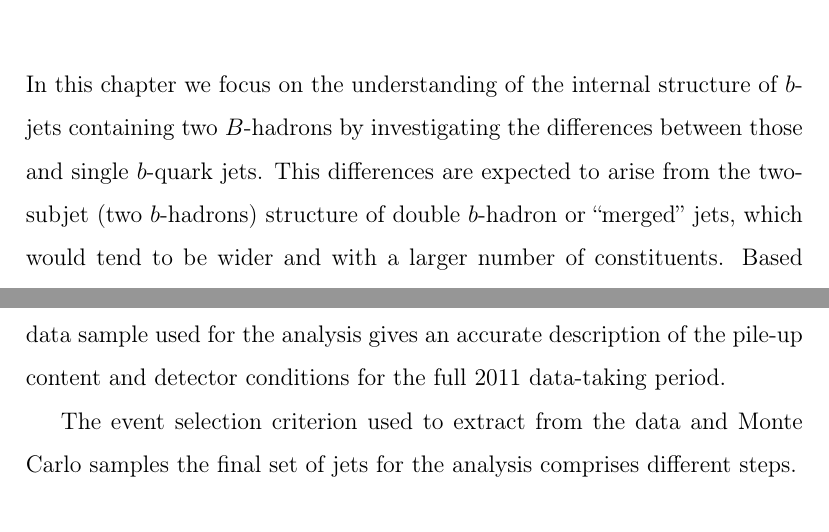
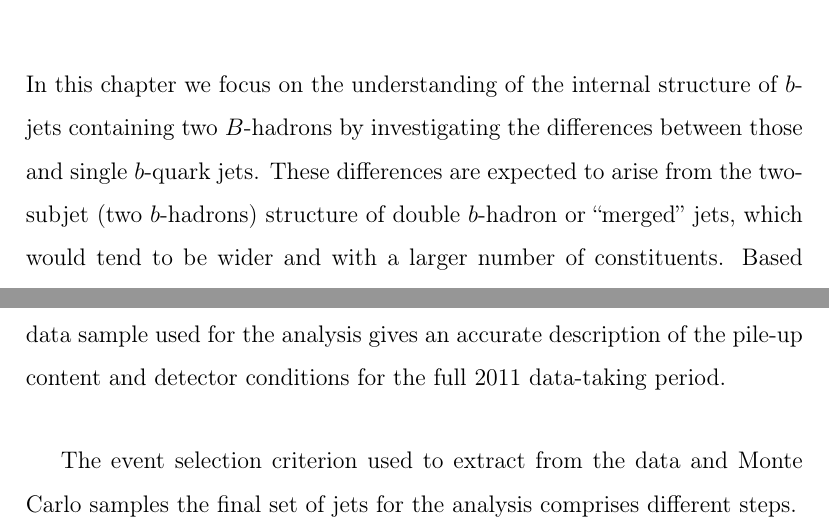
Before and after one commit to laugsilva/tesis-doctoral, a LaTeX thesis (tesis.tex, which reads Main/core.tex): two parts of pages 6 and 7 of 33, joined at a grey line, cut so that both start at the same text. Compiled offline with pdfLaTeX.

Commit message:
new changes

```diff
--- a/Main/core.tex
+++ b/Main/core.tex
@@ -1,10 +1,9 @@
-
 %%%%%%%%%%%%%%%%%%%%%%%%%%%%%%%%%%%%%%%%%%%%%%%%%%%%%%%%%%%%%%%%%%%%%%%%%%%%%%%
 %\chapter{Kinematic differences between single and double $B$-hadron jets}
 \chapter{Double $b$-hadron jet identification}\label{ch:kinematic}
 %%%%%%%%%%%%%%%%%%%%%%%%%%%%%%%%%%%%%%%%%%%%%%%%%%%%%%%%%%%%%%%%%%%%%%%%%%%%%%%%
 
-In this chapter we focus on the understanding of the internal structure of $b$-jets containing two $B$-hadrons by investigating the differences between those and single $b$-quark jets.  This differences %between single and double $b$-hadron or ``merged'' jets
+In this chapter we focus on the understanding of the internal structure of $b$-jets containing two $B$-hadrons by investigating the differences between those and single $b$-quark jets.  These differences %between single and double $b$-hadron or ``merged'' jets
 are expected to arise from the two-subjet (two $b$-hadrons) structure of double $b$-hadron or ``merged'' jets, which would tend to be wider and with a larger number of constituents.
 Based on these envisaged characteristics, simulated QCD samples of $b$-tagged jets were used to explore properties with potential discrimination power.  The Monte Carlo distributions were in turn compared to data from the 2011 run for validation.
 We present results from these studies and discuss the choice of the observables selected to build the multivariable tool presented in Chapter~\ref{ch:mva}.
@@ -29,3 +28,5 @@ gives an accurate description of the pile-up content and detector conditions for
 %------------------------------------------------------------------------
 %\subsection{Event selection}\label{sec:EventSelection}
 %------------------------------------------------------------------------
+
+\vspace{7 mm}
```
Also changed, not shown: tesis.bbl, Main/core.tex (9 more changed lines), 5 other files.
